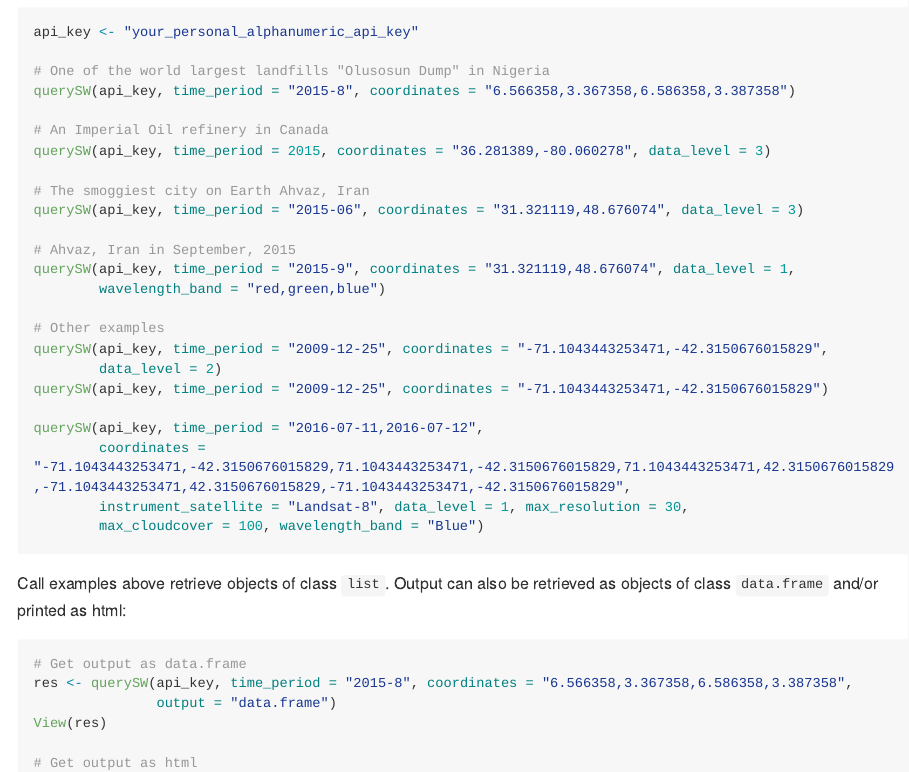
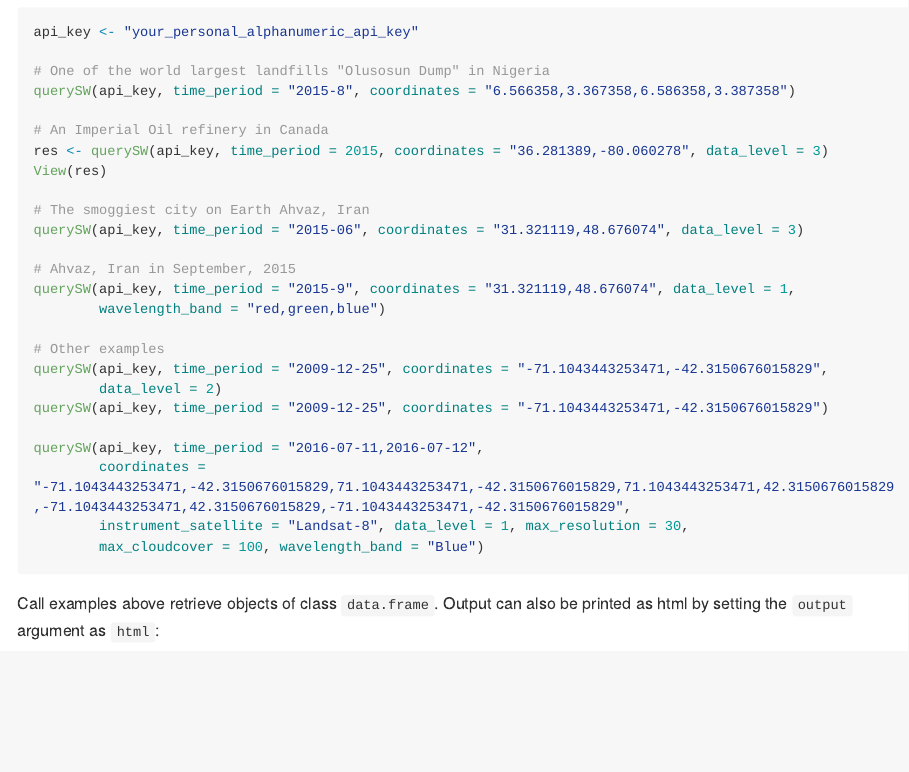
Before and after one commit to shulele/SkyWatchr, an R Markdown document (README.Rmd): the page in a window 1100 px wide, from 660 px down. The pictures show the output file README.md that the author committed with the source, drawn offline in the style of GitHub; long lines of code are wrapped.

Commit message:
converted cloud_cover and resolution columns to numeric, defined outputs as data.frame and html

````diff
--- a/README.Rmd
+++ b/README.Rmd
@@ -40,7 +40,8 @@ api_key <- "your_personal_alphanumeric_api_key"
 querySW(api_key, time_period = "2015-8", coordinates = "6.566358,3.367358,6.586358,3.387358")
 
 # An Imperial Oil refinery in Canada
-querySW(api_key, time_period = 2015, coordinates = "36.281389,-80.060278", data_level = 3)
+res <- querySW(api_key, time_period = 2015, coordinates = "36.281389,-80.060278", data_level = 3)
+View(res)
 
 # The smoggiest city on Earth Ahvaz, Iran
 querySW(api_key, time_period = "2015-06", coordinates = "31.321119,48.676074", data_level = 3)
@@ -60,14 +61,9 @@ querySW(api_key, time_period = "2016-07-11,2016-07-12",
         max_cloudcover = 100, wavelength_band = "Blue")
 ```
 
-Call examples above retrieve objects of class `list`. Output can also be retrieved as objects of class `data.frame` and/or printed as html:
+Call examples above retrieve objects of class `data.frame`. Output can also be printed as html by setting the `output` argument as `html`:
 
 ```{r, eval = FALSE}
-# Get output as data.frame
-res <- querySW(api_key, time_period = "2015-8", coordinates = "6.566358,3.367358,6.586358,3.387358",
-               output = "data.frame")
-View(res)
-
 # Get output as html
 querySW(api_key, time_period = "2015-8", coordinates = "6.566358,3.367358,6.586358,3.387358",
         output = "html")
````
Also changed, not shown: R/querySW.R (+4 -7 lines), README.md, 1 other file.
